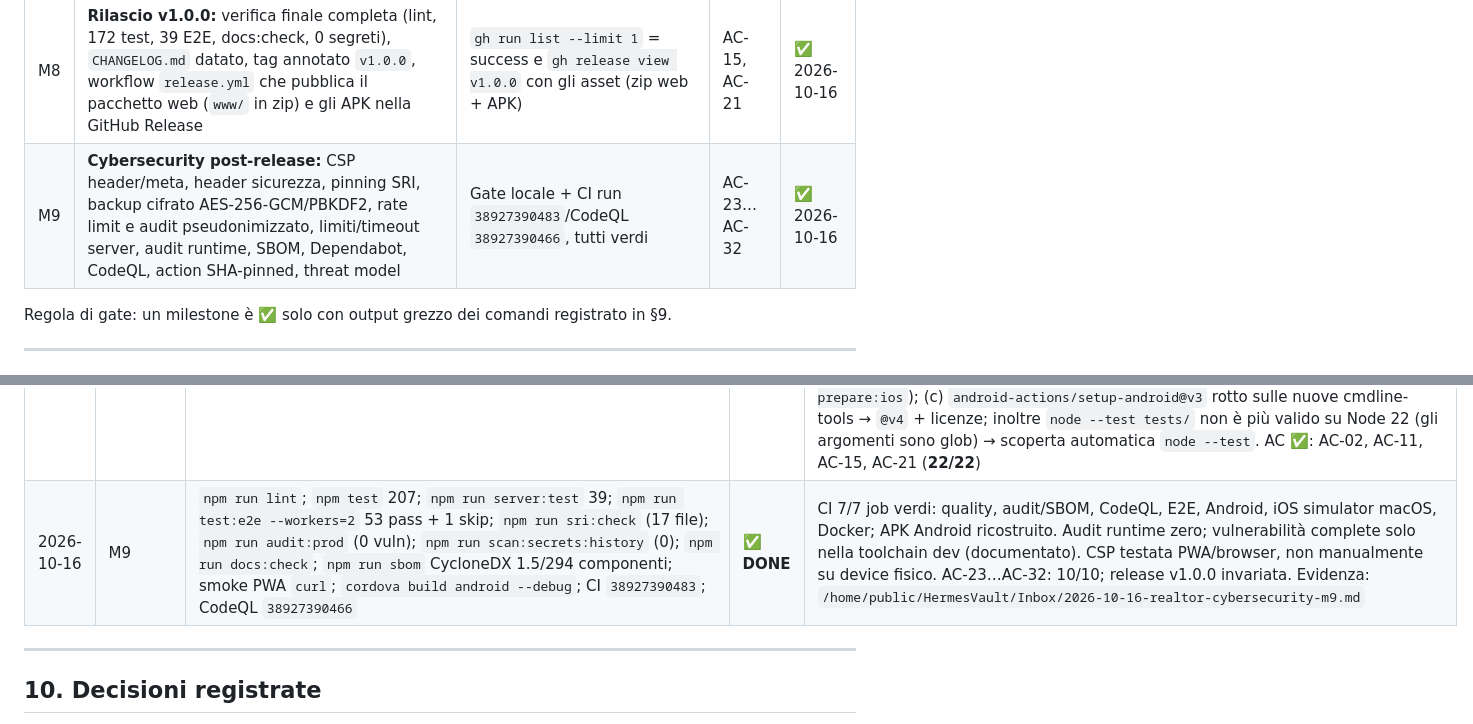
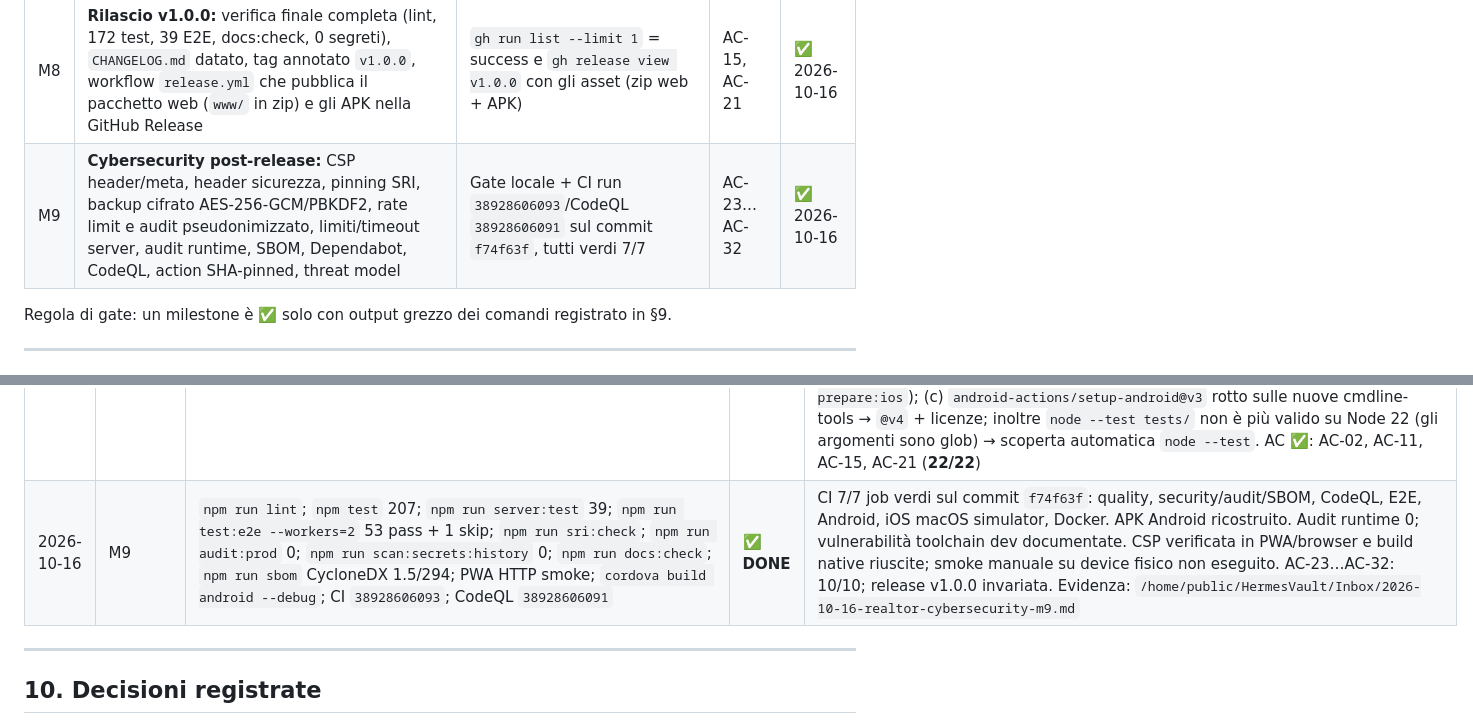
Before and after one commit to donatopepe/Realtor, a Markdown page: PLAN.md, 2 parts joined by grey strips. Drawn GitHub-style.

Commit message:
M9: registra esito CI 7/7 sul commit e chiusura cybersecurity

```diff
--- a/PLAN.md
+++ b/PLAN.md
@@ -180,7 +180,7 @@ Principi: logica core pura e iniettabile → testabile in Node senza device; `ww
 | M6 | **Cordova multi-piattaforma:** `cordova@13`, `cordova-android@15`, `cordova-ios@8` come devDependencies; plugin `cordova-plugin-dialogs` + `cordova-plugin-network-information` dichiarati in `config.xml` e in `package.json` (ripristinati automaticamente da `cordova platform add`); `config.xml` allineato a `targetSdk`/`compileSdk` 36 (richiesto da cordova-android 15), rimossa la preferenza `BackgroundColor` che rompeva il link delle risorse; piattaforma legacy Ant archiviata; `platforms/` + `plugins/` rigenerabili da zero; `cordova-browser` scartato (incompatibile con `"type": "module"`) con la PWA come piattaforma web | `npx cordova platform add android` da zero + `npx cordova build android --debug` → APK; `npm ci && npm test`; verifica del contenuto dell'APK (asset + plugin + firma) | AC-05, AC-18 | ✅ 2026-10-16 |
 | M7 | **Documentazione, lint e CI:** README completo (funzionalità, requisiti, avvio rapido, test, build, server, struttura, matrice piattaforme, troubleshooting, licenza) con gli screenshot di M5; `docs/ARCHITECTURE.md`, `docs/MIGRATION.md`, `docs/PUBLISHING.md`, `CONTRIBUTING.md`, `SECURITY.md`, `CODE_OF_CONDUCT.md`; ESLint 10 (flat config) su app, service worker, server, script e test; `scripts/docs-check.js` che verifica comandi/percorsi citati; GitHub Actions `ci.yml` (quality, e2e su Chromium, android con APK come artifact, ios su `macos-14` per simulatore, docker con health check) e `release.yml` su tag `v*` | `npm run lint` e `npm run docs:check` verdi; `gh run list` = success (5 job, ubuntu + macos) | AC-02, AC-11, AC-15, AC-21 | ✅ 2026-10-16 |
 | M8 | **Rilascio v1.0.0:** verifica finale completa (lint, 172 test, 39 E2E, docs:check, 0 segreti), `CHANGELOG.md` datato, tag annotato `v1.0.0`, workflow `release.yml` che pubblica il pacchetto web (`www/` in zip) e gli APK nella GitHub Release | `gh run list --limit 1` = success e `gh release view v1.0.0` con gli asset (zip web + APK) | AC-15, AC-21 | ✅ 2026-10-16 |
-| M9 | **Cybersecurity post-release:** CSP header/meta, header sicurezza, pinning SRI, backup cifrato AES-256-GCM/PBKDF2, rate limit e audit pseudonimizzato, limiti/timeout server, audit runtime, SBOM, Dependabot, CodeQL, action SHA-pinned, threat model | Gate locale + CI run `38927390483`/CodeQL `38927390466`, tutti verdi | AC-23…AC-32 | ✅ 2026-10-16 |
+| M9 | **Cybersecurity post-release:** CSP header/meta, header sicurezza, pinning SRI, backup cifrato AES-256-GCM/PBKDF2, rate limit e audit pseudonimizzato, limiti/timeout server, audit runtime, SBOM, Dependabot, CodeQL, action SHA-pinned, threat model | Gate locale + CI run `38928606093`/CodeQL `38928606091` sul commit `f74f63f`, tutti verdi 7/7 | AC-23…AC-32 | ✅ 2026-10-16 |
 
 Regola di gate: un milestone è ✅ solo con output grezzo dei comandi registrato in §9.
 
@@ -233,7 +233,7 @@ Regola di gate: un milestone è ✅ solo con output grezzo dei comandi registrat
 | 2026-10-16 | M5 | `npm run test:e2e` (2 progetti, 2 server reali) e `npm test`; `npm run test:coverage` | ✅ **DONE** | **39 E2E passati / 0 falliti** (19 scenari × desktop + mobile) e **170 test node**; service worker verificato end-to-end (registrazione, ricaricamento con rete disattivata, dati locali leggibili offline); screenshot generati (4 PNG, 1280×800); coverage `app.js` 90.09%, core ≥96%, totale 90.81%. **Due bug reali trovati e corretti dagli E2E:** (a) i comandi non rispondevano al mouse (solo `tap`); (b) dopo un invio riuscito un'eccezione della listview nascondeva la conferma `Schede inviate`. AC ✅: AC-03, AC-06, AC-16, AC-17 (**17/22**) |
 | 2026-10-16 | M6 | `sdkmanager "platforms;android-35" "build-tools;35.0.0"`; `npm i -D cordova cordova-android cordova-ios cordova-plugin-dialogs cordova-plugin-network-information`; `npx cordova platform add android` (da zero, dopo aver archiviato il `platforms/` Ant del 2014); `npx cordova build android --debug`; `apkanalyzer manifest print/permissions`; `unzip -l` per asset e plugin; `cordova plugins list`; `npm test` (171) | ✅ **DONE** | APK **4,4 MB** in `platforms/android/app/build/outputs/apk/debug/app-debug.apk`: `package=net.dntppe.realtor`, `versionName=1.0.0`, `versionCode=10000`, `minSdk=24`, `targetSdk=36`, firma debug, con `assets/www/{index.html,js/app.js,sw.js,manifest.webmanifest,js/core/storage.js}` e i plugin `cordova-plugin-dialogs` + `cordova-plugin-network-information`; `cordova platform add` da zero ripristina i plugin da `package.json`; unico permesso `INTERNET`. Corretti: `targetSdk/compileSdk` 35→36, preferenza `BackgroundColor` rimossa (rompeva `processDebugResources`), piattaforma legacy Ant in `/tmp`. `cordova-browser` scartato (ESM). AC ✅: AC-05, AC-18 (**18/22**) |
 | 2026-10-16 | M7 | `npm run lint`; `npm run docs:check`; `npm test` (172); `npm run test:coverage`; `npm run scan:secrets:history`; `git push` + `gh run watch`/`gh run view` su 3 run CI (`38887870715` failure → `38888347193` 4/5 → `38888682947` success); `gh run view --job <id> --log-failed` | ✅ **DONE** | **CI verde 5/5 job**: quality (lint+secrets+docs+172 test), e2e (desktop+mobile), android (APK + artifact), **ios su `macos-14`** (simulatore, senza firma), docker (build + health check + POST). Documentazione: 9 documenti verificati da `docs:check` (comandi npm e percorsi esistenti), 6 documenti nuovi + README con 4 screenshot. Lint ESLint 10 pulito. Tre problemi reali trovati dalla CI e risolti: (a) falsi positivi dello scanner su `storePassword=$VAR` e segnaposto (regola keystore ora cattura il valore e applica i controlli sui placeholder); (b) `cordova platform add ios` non funziona con `"type": "module"` → `scripts/ios-prepare.js` (`npm run prepare:ios`); (c) `android-actions/setup-android@v3` rotto sulle nuove cmdline-tools → `@v4` + licenze; inoltre `node --test tests/` non è più valido su Node 22 (gli argomenti sono glob) → scoperta automatica `node --test`. AC ✅: AC-02, AC-11, AC-15, AC-21 (**22/22**) |
-| 2026-10-16 | M9 | `npm run lint`; `npm test` 207; `npm run server:test` 39; `npm run test:e2e --workers=2` 53 pass + 1 skip; `npm run sri:check` (17 file); `npm run audit:prod` (0 vuln); `npm run scan:secrets:history` (0); `npm run docs:check`; `npm run sbom` CycloneDX 1.5/294 componenti; smoke PWA `curl`; `cordova build android --debug`; CI `38927390483`; CodeQL `38927390466` | ✅ **DONE** | CI 7/7 job verdi: quality, audit/SBOM, CodeQL, E2E, Android, iOS simulator macOS, Docker; APK Android ricostruito. Audit runtime zero; vulnerabilità complete solo nella toolchain dev (documentato). CSP testata PWA/browser, non manualmente su device fisico. AC-23…AC-32: 10/10; release v1.0.0 invariata. Evidenza: `/home/public/HermesVault/Inbox/2026-10-16-realtor-cybersecurity-m9.md` |
+| 2026-10-16 | M9 | `npm run lint`; `npm test` 207; `npm run server:test` 39; `npm run test:e2e --workers=2` 53 pass + 1 skip; `npm run sri:check`; `npm run audit:prod` 0; `npm run scan:secrets:history` 0; `npm run docs:check`; `npm run sbom` CycloneDX 1.5/294; PWA HTTP smoke; `cordova build android --debug`; CI `38928606093`; CodeQL `38928606091` | ✅ **DONE** | CI 7/7 job verdi sul commit `f74f63f`: quality, security/audit/SBOM, CodeQL, E2E, Android, iOS macOS simulator, Docker. APK Android ricostruito. Audit runtime 0; vulnerabilità toolchain dev documentate. CSP verificata in PWA/browser e build native riuscite; smoke manuale su device fisico non eseguito. AC-23…AC-32: 10/10; release v1.0.0 invariata. Evidenza: `/home/public/HermesVault/Inbox/2026-10-16-realtor-cybersecurity-m9.md` |
 
 ---
 
```
